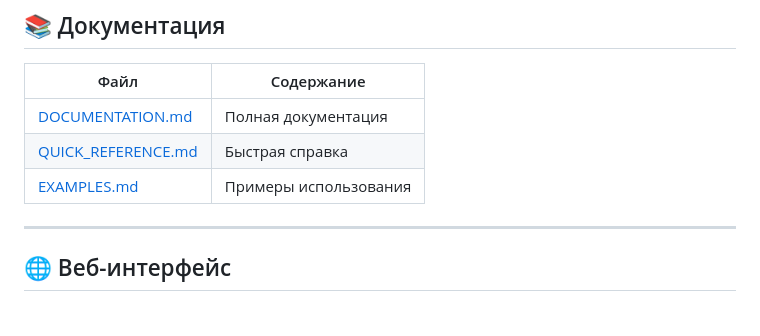
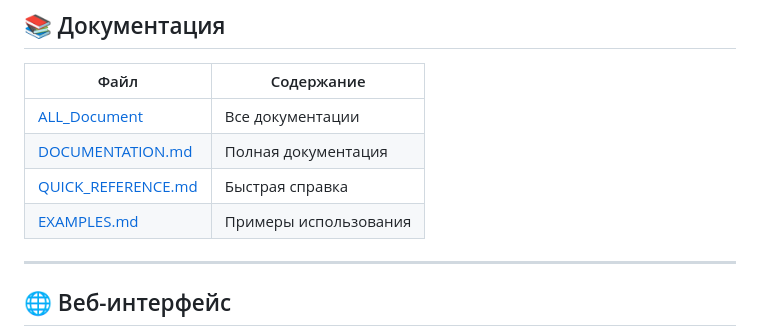
Before and after one commit to MrNiKiToSsss/AI_EmailParser, a Markdown page: README.md, the part around the change. Drawn GitHub-style.

```diff
--- a/README.md
+++ b/README.md
@@ -123,9 +123,10 @@ python main.py reprocess
 
 | Файл | Содержание |
 |------|-----------|
-| [DOCUMENTATION.md](DOCUMENTATION.md/ALL_Document) | Полная документация |
-| [QUICK_REFERENCE.md](QUICK_REFERENCE.md) | Быстрая справка |
-| [EXAMPLES.md](EXAMPLES.md) | Примеры использования |
+| [ALL_Document](ALL_Document) | Все документации |
+| [DOCUMENTATION.md](ALL_Document/DOCUMENTATION.md) | Полная документация |
+| [QUICK_REFERENCE.md](ALL_Document/QUICK_REFERENCE.md) | Быстрая справка |
+| [EXAMPLES.md](ALL_Document/EXAMPLES.md) | Примеры использования |
 
 ---
 
```
